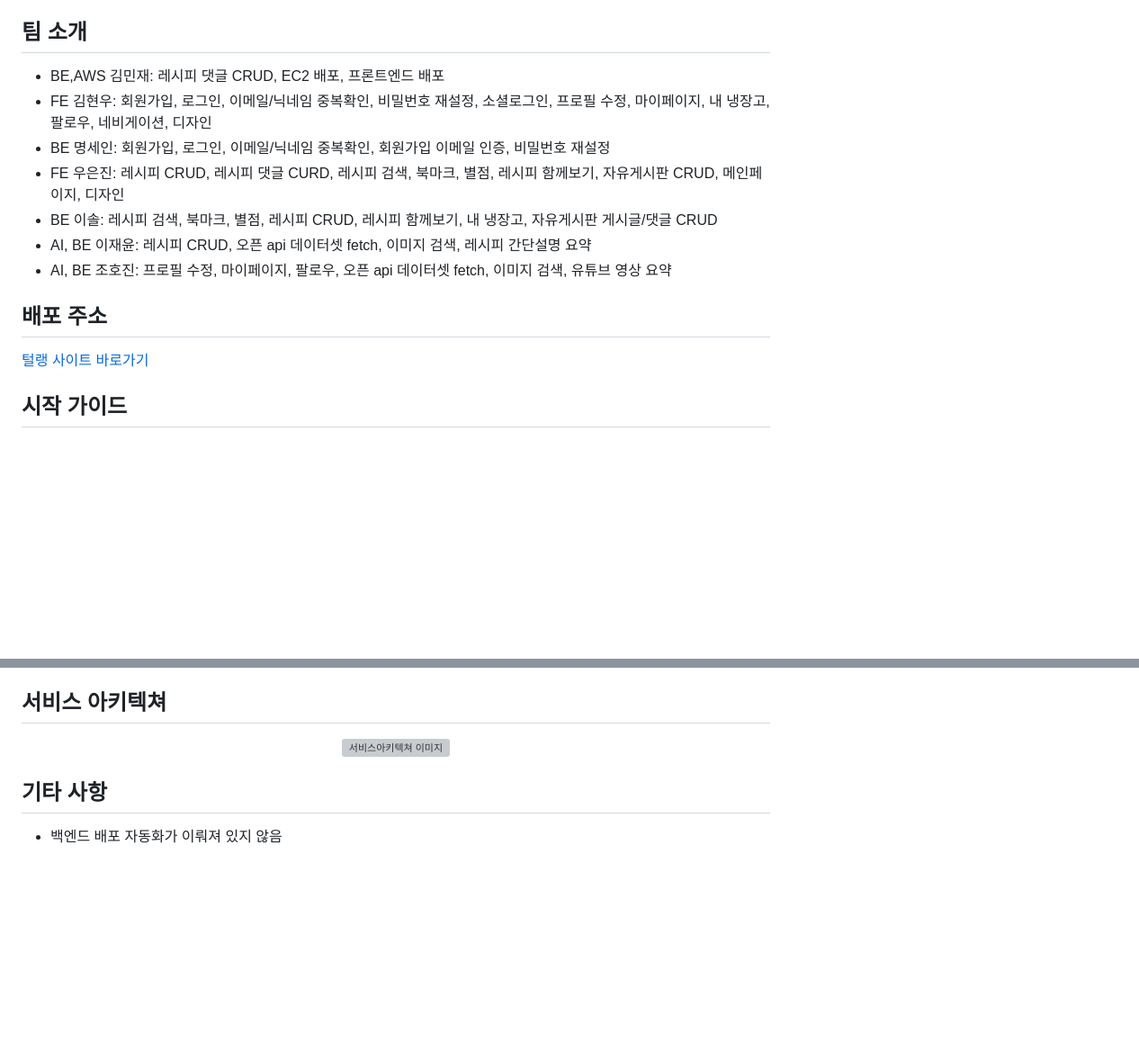
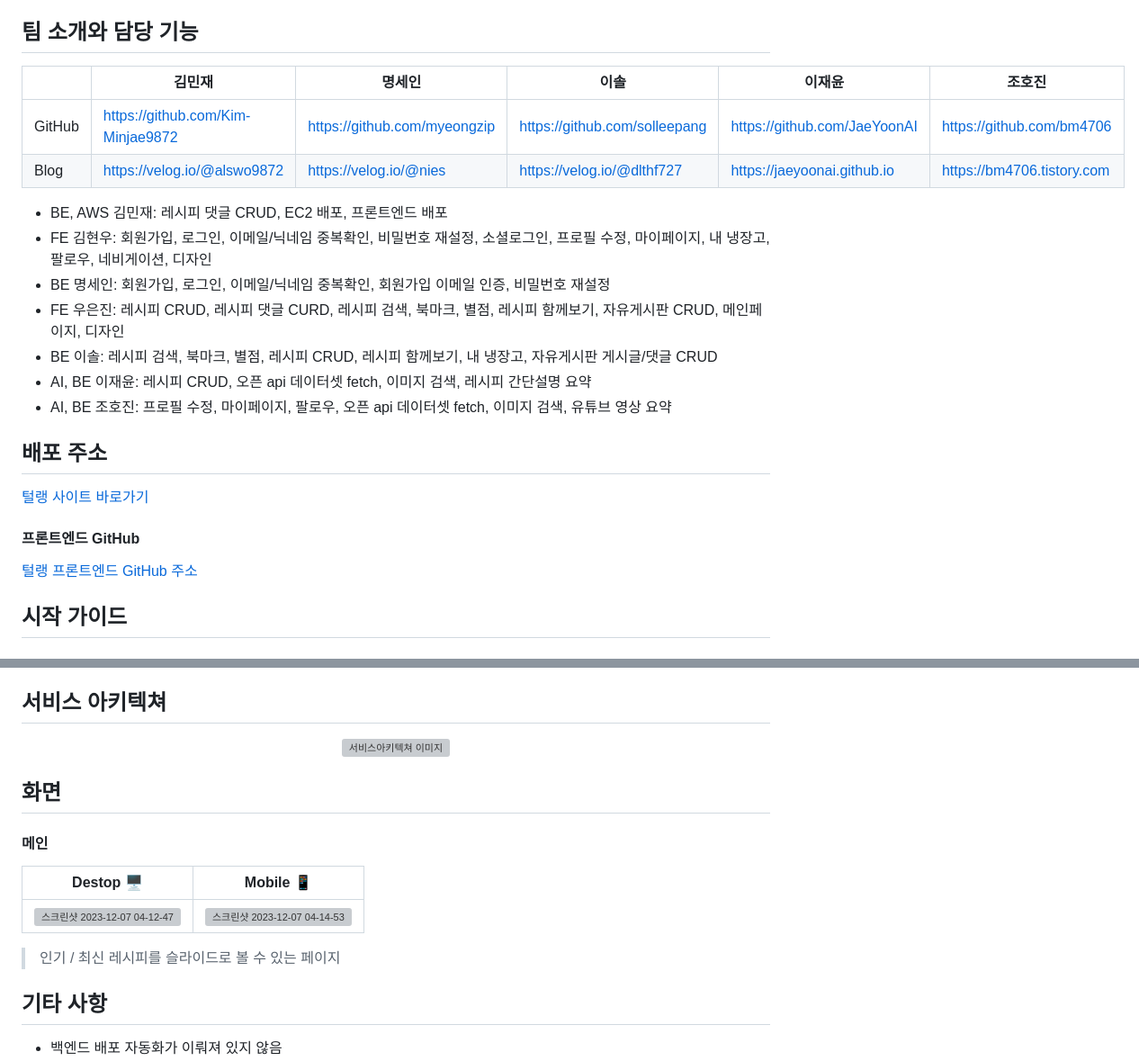
Before and after one commit to solleepang/final_project_teulang_back, a Markdown page: README.md, 2 parts joined by grey strips. Shown at 90% size. GitHub-like rendering; blank space fills up the shorter version; grey boxes are pictures that could not be loaded.

Commit message:
docs: 리드미 업데이트
팀원 소개와 프론트엔드 깃허브 주소 업데이트

```diff
--- a/README.md
+++ b/README.md
@@ -20,9 +20,14 @@
 털랭 서비스는 이미지 검색 및 요리 시에 레시피 확인이 용이하도록, 스마트폰 환경도 지원하여 서비스의 기획의도를 더욱 살렸습니다.
 
 
-## 팀 소개
+## 팀 소개와 담당 기능
 
-- BE,AWS 김민재: 레시피 댓글 CRUD, EC2 배포, 프론트엔드 배포
+||김민재|명세인|이솔|이재윤|조호진|
+|-|-|-|-|-|-|
+|GitHub|https://github.com/Kim-Minjae9872|https://github.com/myeongzip|https://github.com/solleepang|https://github.com/JaeYoonAI|https://github.com/bm4706|
+|Blog|https://velog.io/@alswo9872|https://velog.io/@nies|https://velog.io/@dlthf727|https://jaeyoonai.github.io|https://bm4706.tistory.com|
+
+- BE, AWS 김민재: 레시피 댓글 CRUD, EC2 배포, 프론트엔드 배포
 - FE 김현우: 회원가입, 로그인, 이메일/닉네임 중복확인, 비밀번호 재설정, 소셜로그인, 프로필 수정, 마이페이지, 내 냉장고, 팔로우, 네비게이션, 디자인
 - BE 명세인: 회원가입, 로그인, 이메일/닉네임 중복확인, 회원가입 이메일 인증, 비밀번호 재설정
 - FE 우은진: 레시피 CRUD, 레시피 댓글 CURD, 레시피 검색, 북마크, 별점, 레시피 함께보기, 자유게시판 CRUD, 메인페이지, 디자인
@@ -33,6 +38,9 @@
 
 ## 배포 주소
 <a href="https://teulang.net/">털랭 사이트 바로가기</a>
+
+#### 프론트엔드 GitHub
+<a href="https://github.com/Duboo31/final_project_teulang_client">털랭 프론트엔드 GitHub 주소</a>
 
 ## 시작 가이드
 #### Requirements
@@ -83,6 +91,13 @@ https://teulang.notion.site/2348824ac44846ebadb7feb019630974?v=d885ceee2f274226a
 <img src="https://github.com/solleepang/final_project_teulang_back/assets/144214007/55b68ec2-1d11-4e64-a80f-cbf43039e9af" alt="서비스아키텍쳐 이미지" >
 </p>
 
+## 화면
+#### 메인
+|Destop 🖥️|Mobile 📱|
+|-|-|
+|![스크린샷 2023-12-07 04-12-47](https://github.com/Duboo31/final_project_teulang_client/assets/92058864/7ed2c1da-b070-43f9-b244-9495cb1ea300)|![스크린샷 2023-12-07 04-14-53](https://github.com/Duboo31/final_project_teulang_client/assets/92058864/0921a60c-b9b1-497f-a205-d66635a4d7ce)|
+> 인기 / 최신 레시피를 슬라이드로 볼 수 있는 페이지
+
 ## 기타 사항
 - 백엔드 배포 자동화가 이뤄져 있지 않음
 - 데이터베이스가 SQLite로 사용됨.
```
